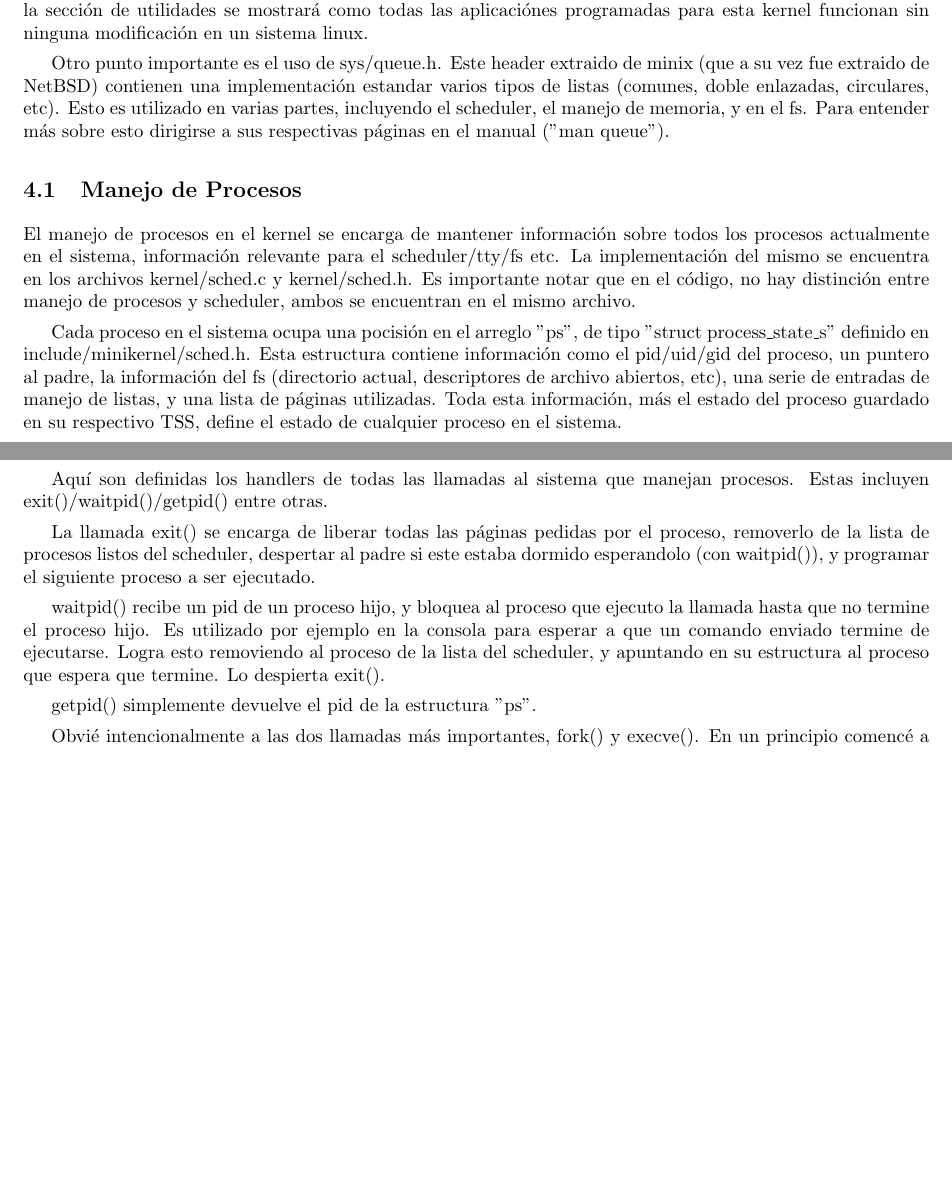
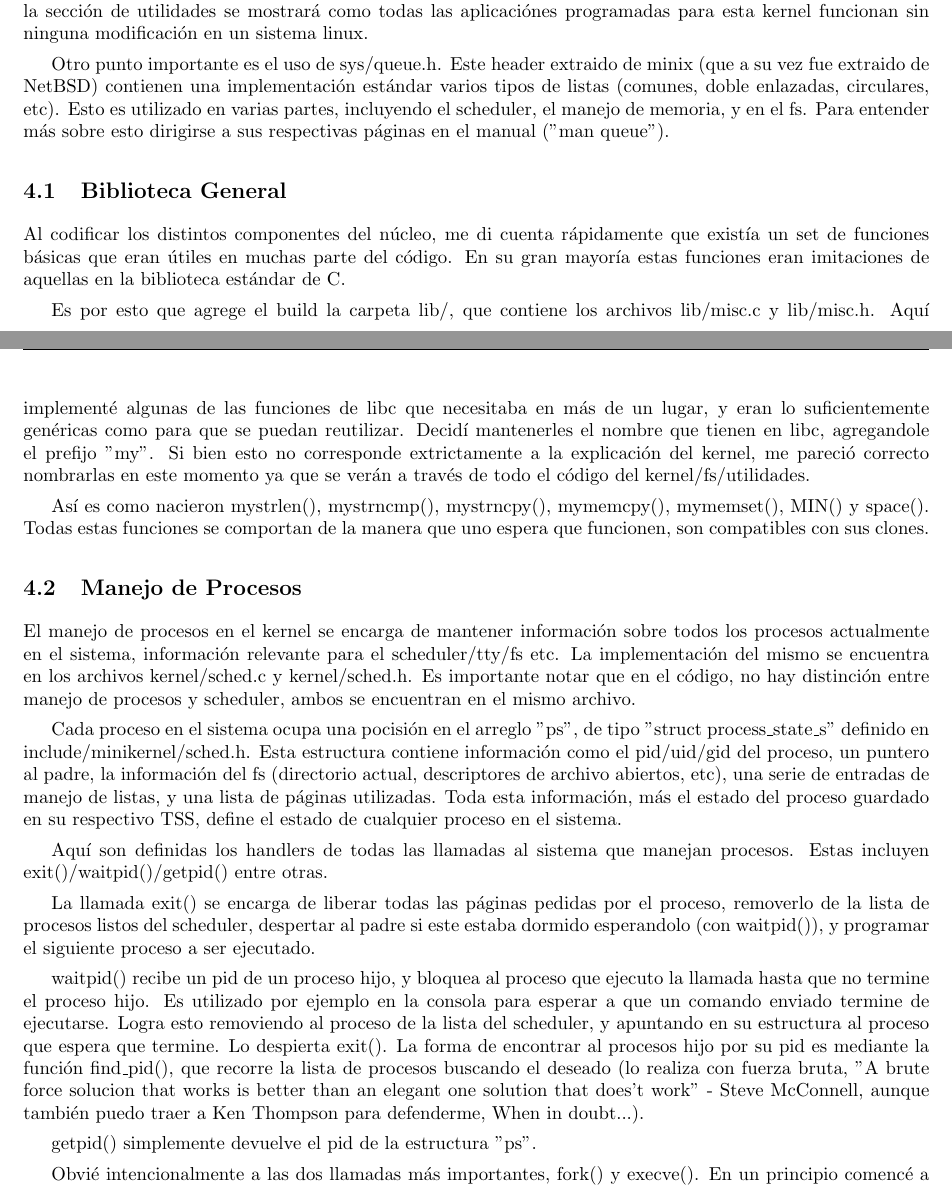
Before and after one commit to jpbottaro/minios, a LaTeX document (doc/informe/src/informe.tex, which reads doc/informe/src/contenido/kernel.tex): two parts of pages 8 and 9 of 22, joined at a grey line, cut so that both start at the same text, the shorter picture padded with empty space. Compiled offline with pdfLaTeX.

Commit message:
informe: add some quotes and standar library explanation to kernel section

```diff
--- a/doc/informe/src/contenido/kernel.tex
+++ b/doc/informe/src/contenido/kernel.tex
@@ -43,11 +51,30 @@ todas las aplicaciónes programadas para esta kernel funcionan sin ninguna
 modificación en un sistema linux.
 
 Otro punto importante es el uso de sys/queue.h. Este header extraido de minix
-(que a su vez fue extraido de NetBSD) contienen una implementación estandar
+(que a su vez fue extraido de NetBSD) contienen una implementación estándar
 varios tipos de listas (comunes, doble enlazadas, circulares, etc). Esto es
 utilizado en varias partes, incluyendo el scheduler, el manejo de memoria, y en
 el fs. Para entender más sobre esto dirigirse a sus respectivas páginas en el
 manual ("man queue").
+
+\subsection{Biblioteca General}
+
+Al codificar los distintos componentes del núcleo, me di cuenta rápidamente que
+existía un set de funciones básicas que eran útiles en muchas parte del código.
+En su gran mayoría estas funciones eran imitaciones de aquellas en la
+biblioteca estándar de C.
+
+Es por esto que agrege el build la carpeta lib/, que contiene los archivos
+lib/misc.c y lib/misc.h. Aquí implementé algunas de las funciones de libc que
+necesitaba en más de un lugar, y eran lo suficientemente genéricas como para
+que se puedan reutilizar. Decidí mantenerles el nombre que tienen en libc,
+agregandole el prefijo "my". Si bien esto no corresponde extrictamente a la
+explicación del kernel, me pareció correcto nombrarlas en este momento ya que
+se verán a través de todo el código del kernel/fs/utilidades.
+
+Así es como nacieron mystrlen(), mystrncmp(), mystrncpy(), mymemcpy(),
+mymemset(), MIN() y space(). Todas estas funciones se comportan de la manera
+que uno espera que funcionen, son compatibles con sus clones.
 
 \subsection{Manejo de Procesos}
 
@@ -78,7 +105,12 @@ waitpid() recibe un pid de un proceso hijo, y bloquea al proceso que ejecuto la
 llamada hasta que no termine el proceso hijo. Es utilizado por ejemplo en la
 consola para esperar a que un comando enviado termine de ejecutarse. Logra esto
 removiendo al proceso de la lista del scheduler, y apuntando en su estructura
-al proceso que espera que termine. Lo despierta exit().
+al proceso que espera que termine. Lo despierta exit(). La forma de encontrar
+al procesos hijo por su pid es mediante la función find\_pid(), que recorre la
+lista de procesos buscando el deseado (lo realiza con fuerza bruta, "A brute
+force solucion that works is better than an elegant one solution that does't
+work" - Steve McConnell, aunque también puedo traer a Ken Thompson para
+defenderme, When in doubt...).
 
 getpid() simplemente devuelve el pid de la estructura "ps".
 
```
Also changed, not shown: doc/informe/src/contenido/kernel.tex (12 more changed lines).
